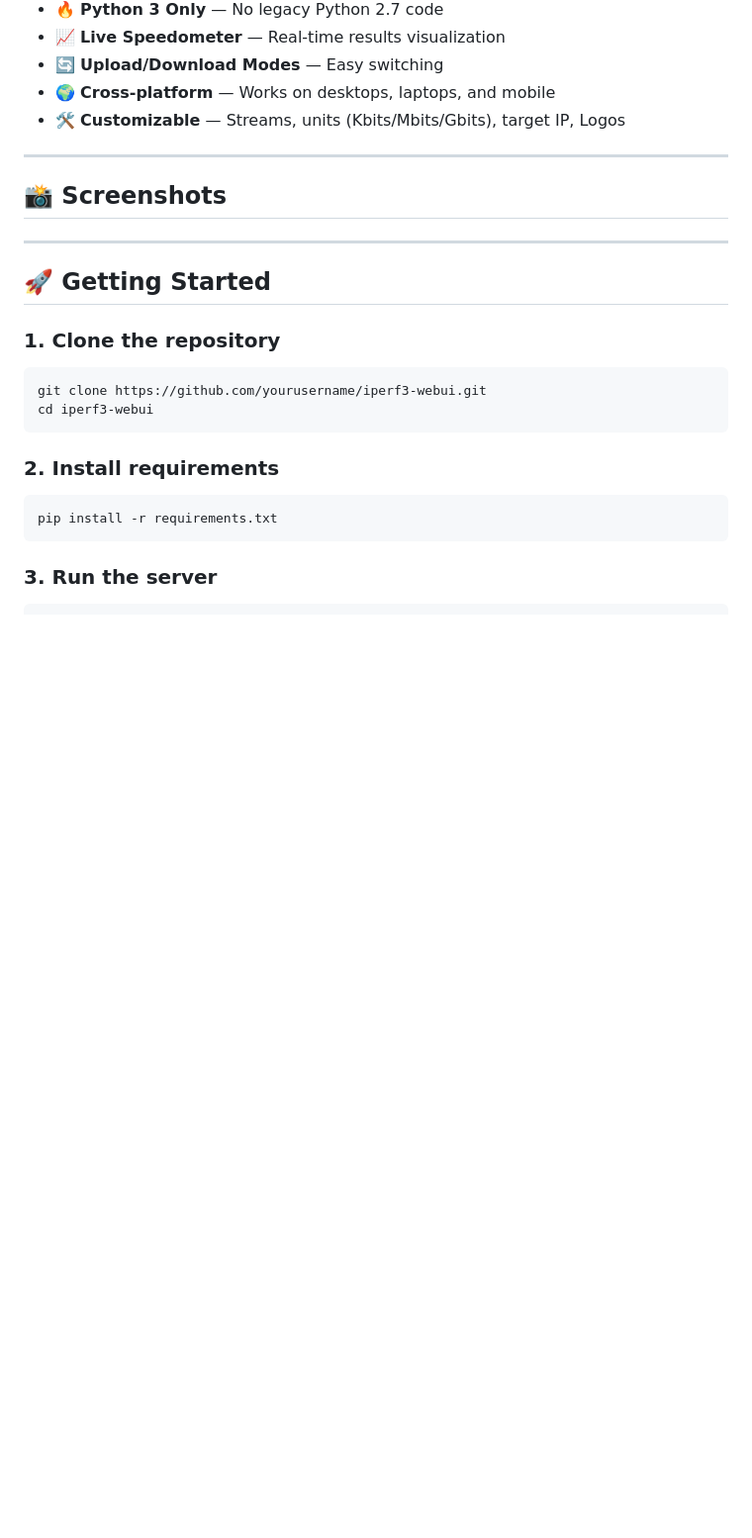
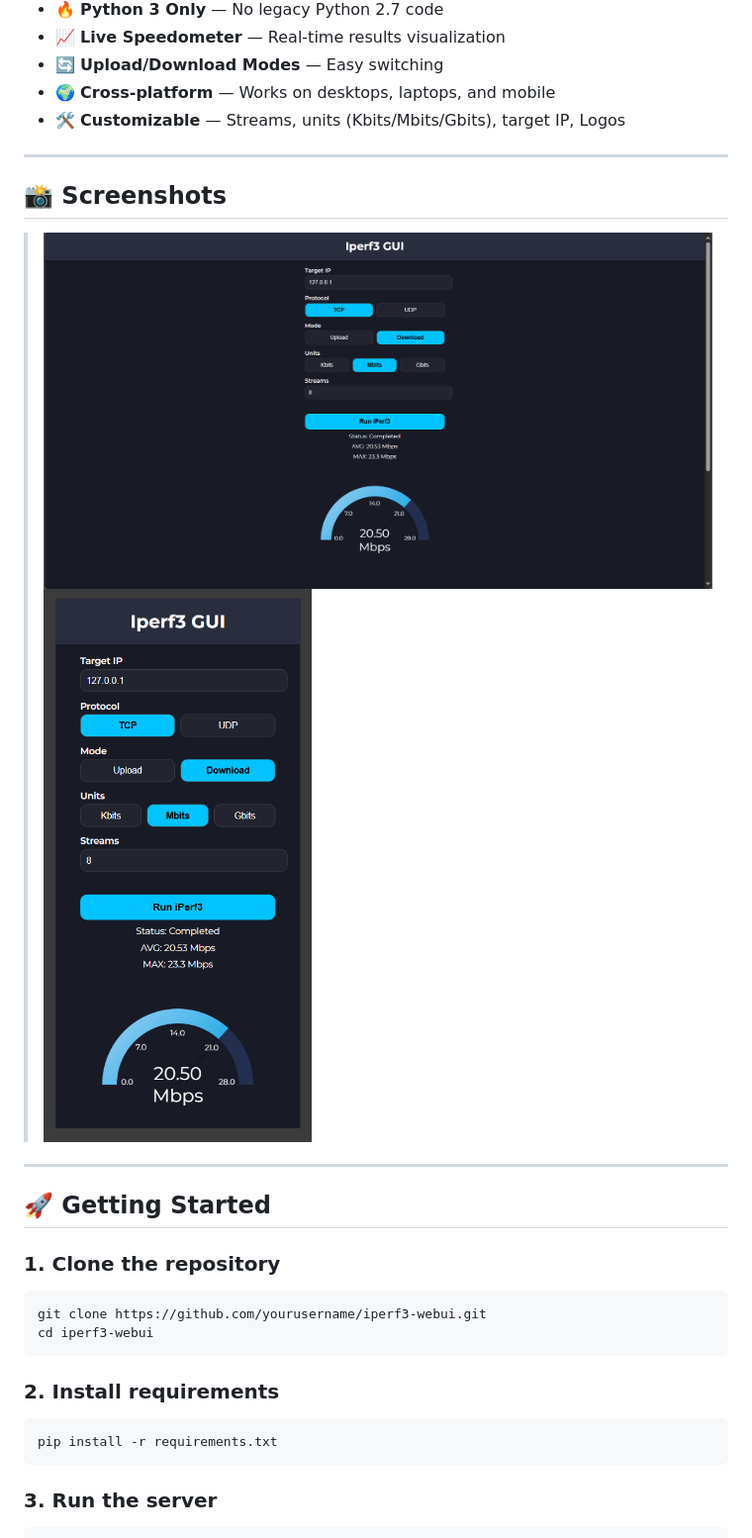
Before and after one commit to R0GGER/iperf3-webui, a Markdown page: README.md, the part around the change. Shown: that part at 99% size. Rendered like a GitHub page; pictures changed too: images/ipg1.PNG (added), images/ipg2.PNG (added); blank space fills up the shorter version.

```diff
--- a/README.md
+++ b/README.md
@@ -19,7 +19,9 @@ Run network speed tests easily from **any device** — macOS, Linux, Windows, or
 
 ## 📸 Screenshots
 
->
+> ![Alt Text](images/ipg1.PNG)
+> ![Alt Text](images/ipg2.PNG)
+
 
 ---
 
```
Also changed, not shown: 4 other files.
